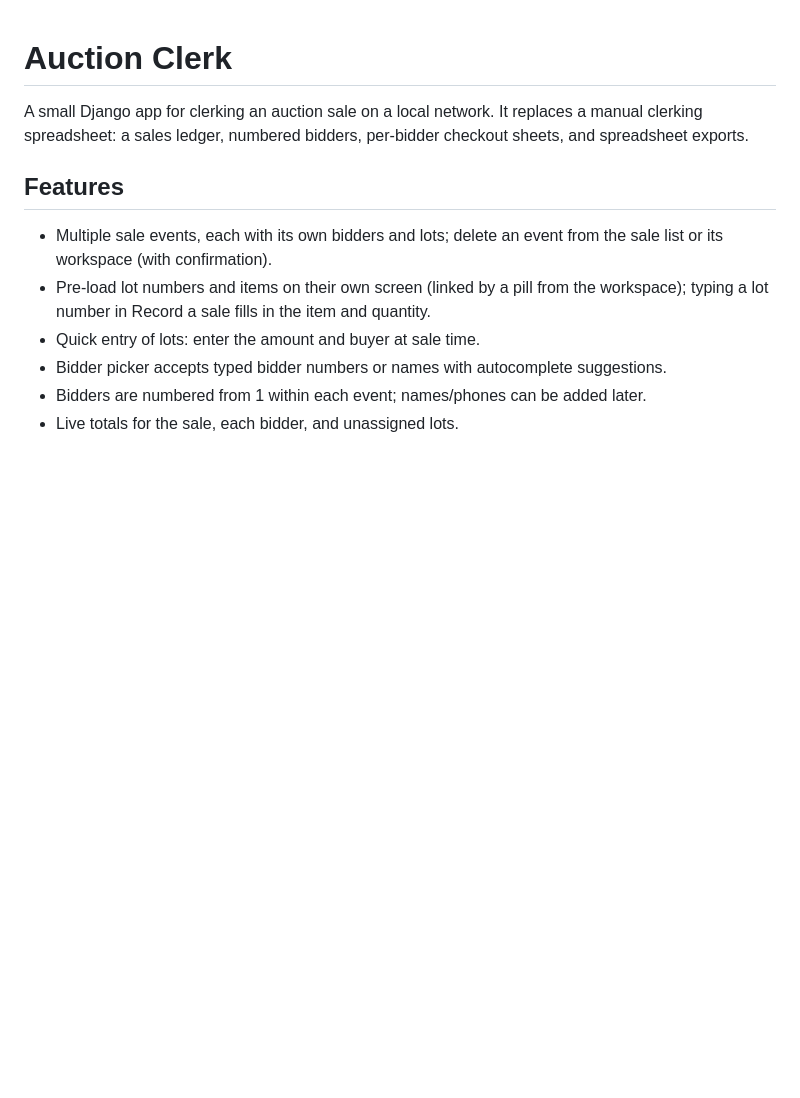
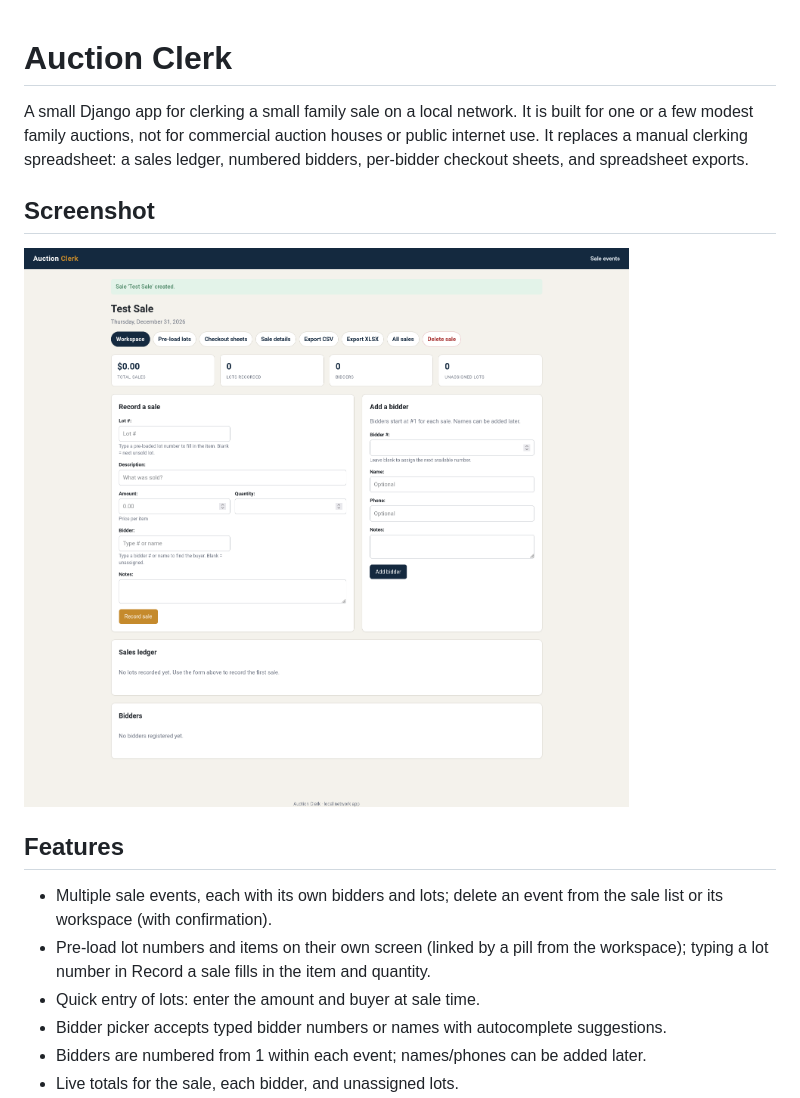
Before and after one commit to ascend6943/auction-clerk, a Markdown page: README.md, the part around the change. Drawn GitHub-style; pictures changed too: docs/auction-clerk-workspace.png (added); blank space fills up the shorter version.

Commit message:
Add workspace screenshot and clarify small family sale scope

```diff
--- a/README.md
+++ b/README.md
@@ -1,8 +1,13 @@
 # Auction Clerk
 
-A small Django app for clerking an auction sale on a local network. It replaces a
-manual clerking spreadsheet: a sales ledger, numbered bidders, per-bidder
-checkout sheets, and spreadsheet exports.
+A small Django app for clerking a small family sale on a local network. It is
+built for one or a few modest family auctions, not for commercial auction houses
+or public internet use. It replaces a manual clerking spreadsheet: a sales
+ledger, numbered bidders, per-bidder checkout sheets, and spreadsheet exports.
+
+## Screenshot
+
+![Auction Clerk workspace for a test family sale](docs/auction-clerk-workspace.png)
 
 ## Features
 
```
Also changed, not shown: TECHNICAL_MANUAL.md (+4 -1 lines), USER_GUIDE.md (+5 -3 lines).
